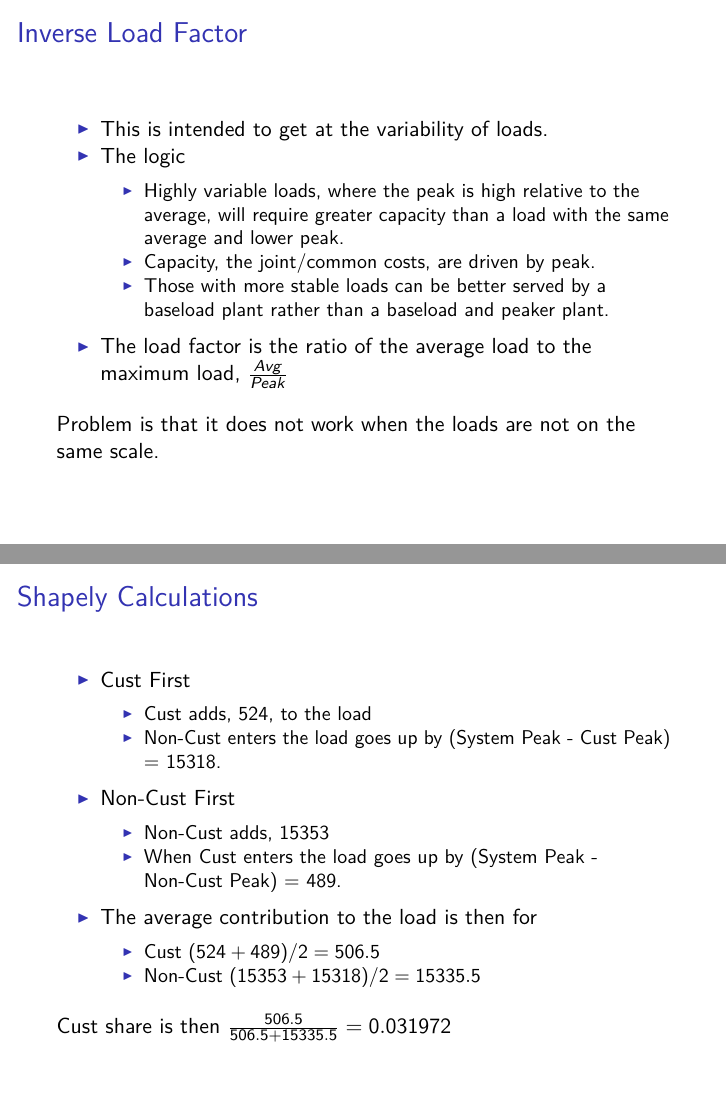
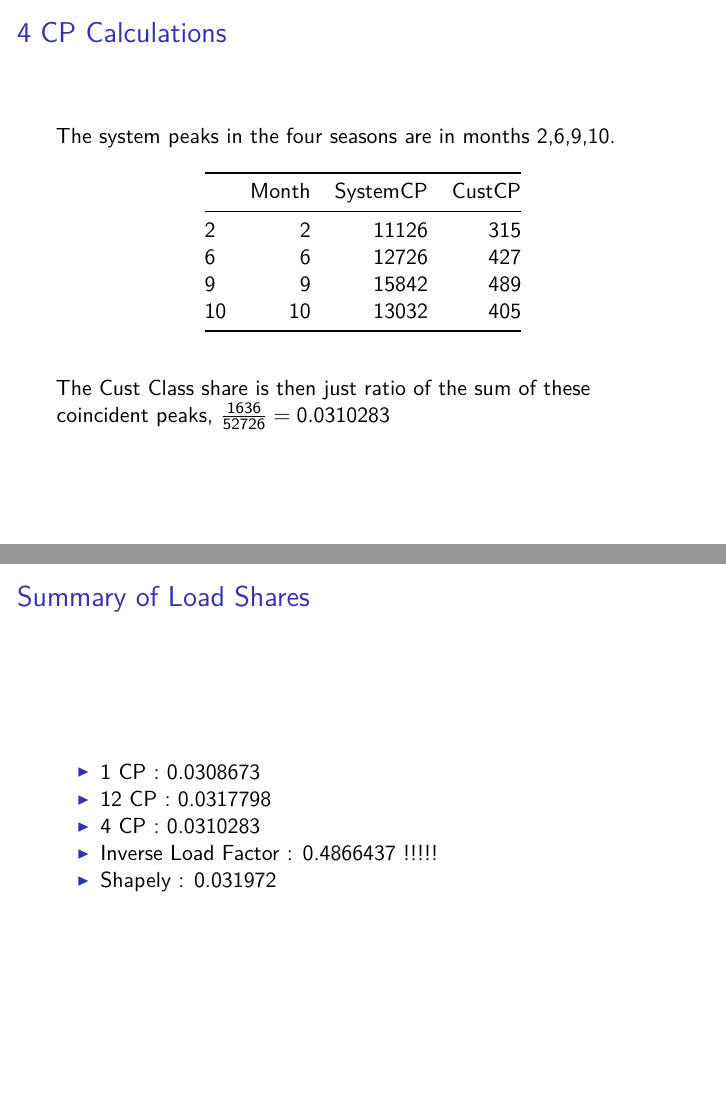
Before and after one commit to woodsjam/Course-Public-Utility-Economics, an R Markdown document (CostAllocation/CostAllocation.Rmd): pages 47 and 52 of 52 before the commit and pages 47 and 54 of 54 after it, joined at a grey line. The pictures show the output file CostAllocation/CostAllocation.pdf that the author committed with the source.

Commit message:
Draft done.  Need spell and consistency check.

````diff
--- a/CostAllocation/CostAllocation.Rmd
+++ b/CostAllocation/CostAllocation.Rmd
@@ -528,6 +528,19 @@ Note that this is slightly different from the 1CP method, `r 489/15842`.
 + Add up the monthly customer peaks in the same months as the system peak for each of the four quarters.
 + Divide and get the share of common/joint costs.
 
+## 4 CP Calculations
+
+The system peaks in the four seasons are in months 2,6,9,10.
+
+```{r, echo=FALSE, message=FALSE, warning=FALSE}
+Season <- AYear[c(2,6,9,10),c("Month","SystemCP","CustCP")]
+kable(AYear[c(2,6,9,10),c("Month","SystemCP","CustCP")])
+```
+
+The Cust Class share is then just ratio of the sum of these coincident peaks, $\frac{`r sum(Season$CustCP)`}{`r sum(Season$SystemCP)`} = `r sum(Season$CustCP)/sum(Season$SystemCP)`$
+
+
+
 
 ## Inverse Load Factor
 
@@ -628,3 +641,12 @@ OtherShapely <-(PeakOther + PeakSystem - PeakClass)/2
 
 
 Cust share is then $\frac{`r CustShapely`}{`r CustShapely` + `r OtherShapely`} = `r CustShapely/(CustShapely + OtherShapely)`$
+
+
+## Summary of Load Shares
+
++ 1 CP  : `r 489/15842`
++ 12 CP : `r  sum(CP$CustCP)/sum(CP$SystemCP)`
++ 4 CP : `r sum(Season$CustCP)/sum(Season$SystemCP)`
++ Inverse Load Factor : `r ClassInvLF/(ClassInvLF+ OtherInvLF)` !!!!!
++ Shapely : `r CustShapely/(CustShapely + OtherShapely)`
````
Also changed, not shown: CostAllocation/CostAllocation.pdf, CostAllocation/CostAllocation.Rmd (4 more changed lines).
